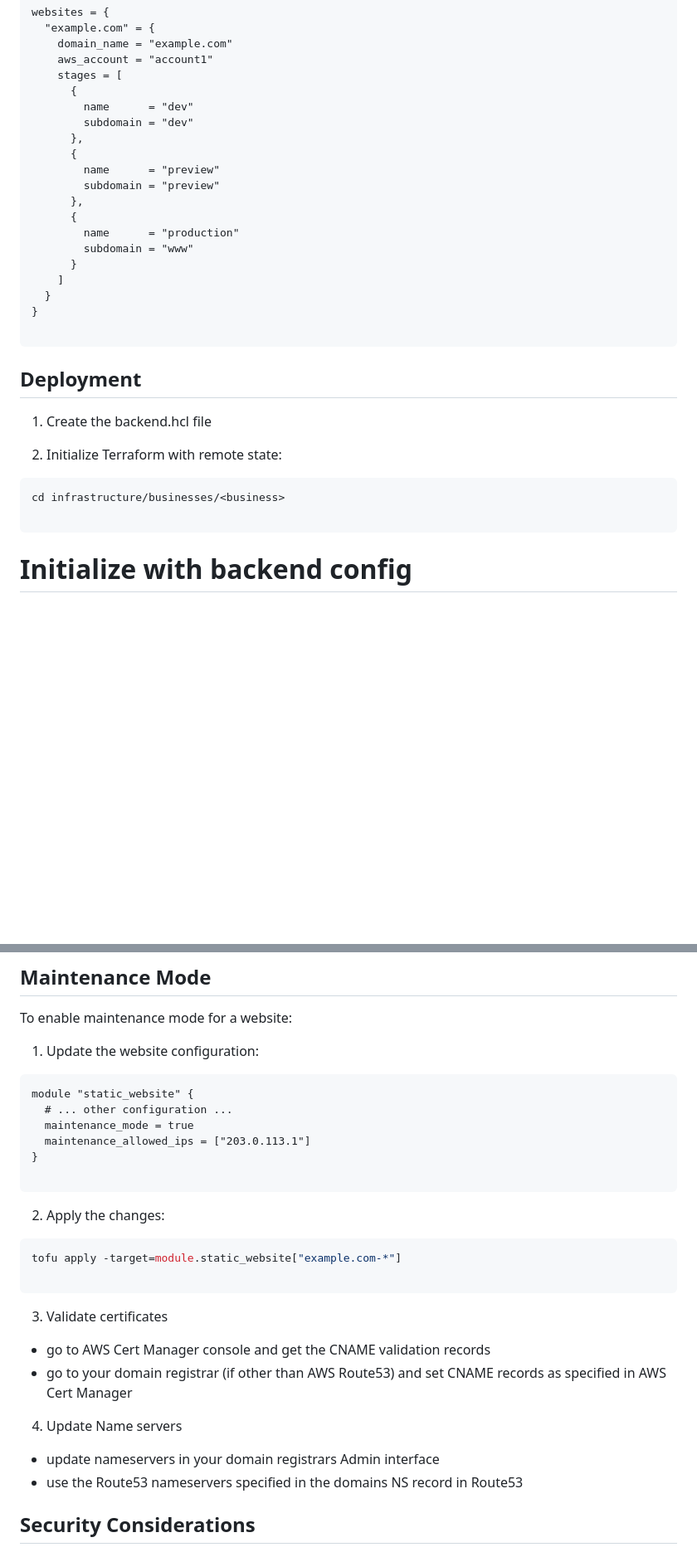
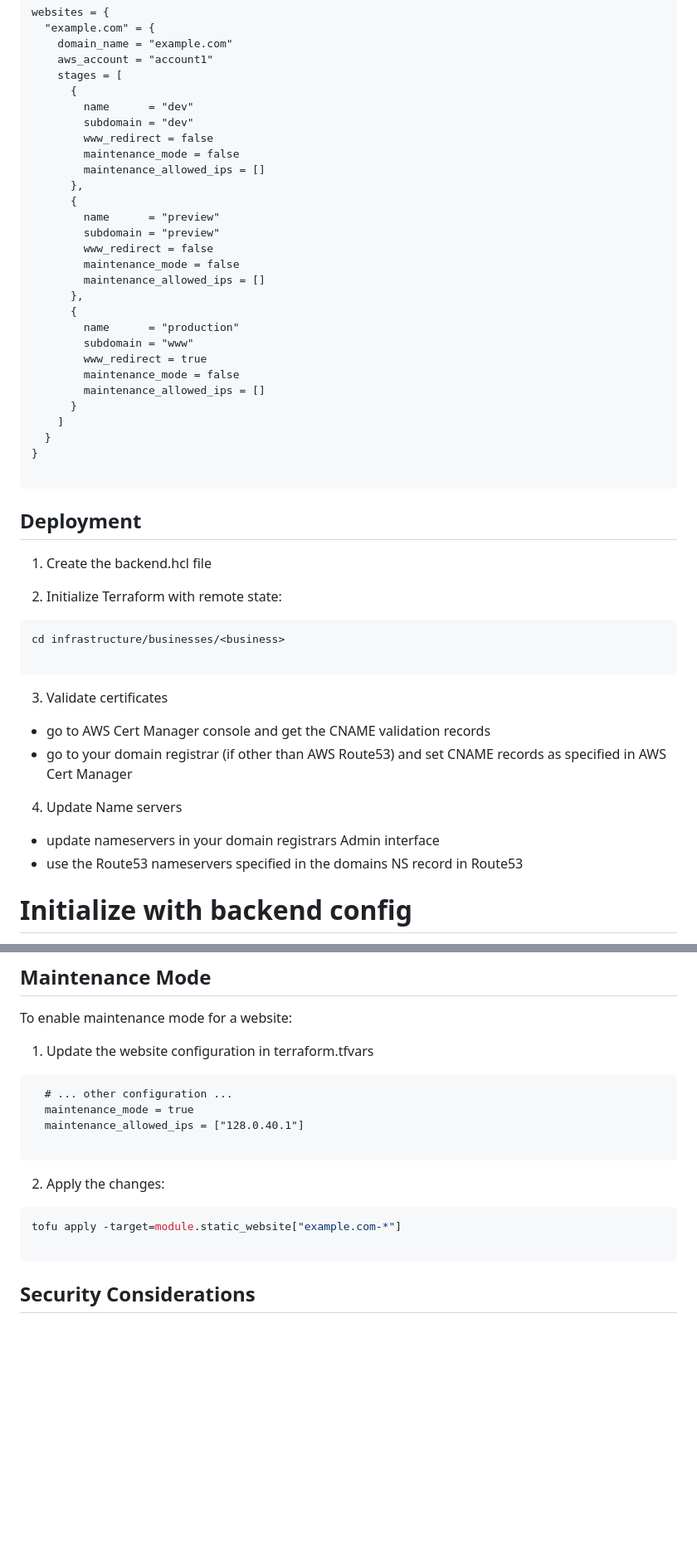
Before and after one commit to bitfiction/staticbot, a Markdown page: README.md, 2 parts joined by grey strips. Shown at 83% size. Rendered like a GitHub page; blank space fills up the shorter version.

````diff
--- a/README.md
+++ b/README.md
@@ -107,14 +107,23 @@ websites = {
       {
         name      = "dev"
         subdomain = "dev"
+        www_redirect = false
+        maintenance_mode = false
+        maintenance_allowed_ips = []
       },
       {
         name      = "preview"
         subdomain = "preview"
+        www_redirect = false
+        maintenance_mode = false
+        maintenance_allowed_ips = []
       },
       {
         name      = "production"
         subdomain = "www"
+        www_redirect = true
+        maintenance_mode = false
+        maintenance_allowed_ips = []
       }
     ]
   }
@@ -132,6 +141,15 @@ websites = {
 cd infrastructure/businesses/<business>
 
 ```
+
+3. Validate certificates
+- go to AWS Cert Manager console and get the CNAME validation records
+- go to your domain registrar (if other than AWS Route53) and set CNAME records as specified in AWS Cert Manager
+
+4. Update Name servers
+- update nameservers in your domain registrars Admin interface
+- use the Route53 nameservers specified in the domains NS record in Route53
+
 
 # Initialize with backend config
 tofu init -backend-config=backend.hcl
@@ -186,13 +204,11 @@ go test -v ./infrastructure/...
 
 To enable maintenance mode for a website:
 
-1. Update the website configuration:
+1. Update the website configuration in terraform.tfvars
 ```hcl
-module "static_website" {
   # ... other configuration ...
   maintenance_mode = true
-  maintenance_allowed_ips = ["203.0.113.1"]
-}
+  maintenance_allowed_ips = ["128.0.40.1"]
 
 ```
 
@@ -201,14 +217,6 @@ module "static_website" {
 tofu apply -target=module.static_website["example.com-*"]
 
 ```
-
-3. Validate certificates
-- go to AWS Cert Manager console and get the CNAME validation records
-- go to your domain registrar (if other than AWS Route53) and set CNAME records as specified in AWS Cert Manager
-
-4. Update Name servers
-- update nameservers in your domain registrars Admin interface
-- use the Route53 nameservers specified in the domains NS record in Route53
 
 
 ## Security Considerations
````
Also changed, not shown: other parts of README.md (+1 -1 lines).
